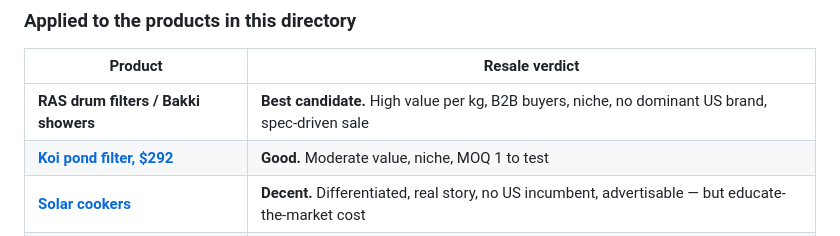
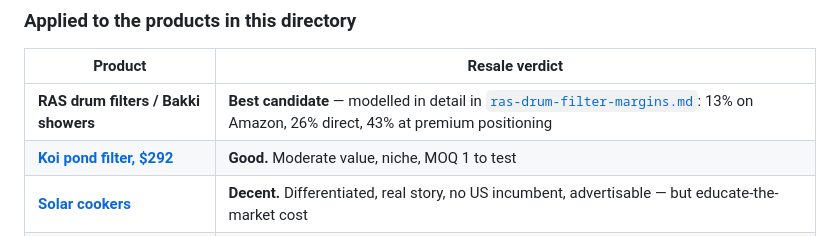
Before and after one commit to nathanu-code/Github, a Markdown page: products/reselling-economics.md, the part around the change. Rendered like a GitHub page.

```diff
--- a/products/reselling-economics.md
+++ b/products/reselling-economics.md
@@ -138,7 +138,7 @@ Invert every factor above:
 
 | Product | Resale verdict |
 |---|---|
-| **RAS drum filters / Bakki showers** | **Best candidate.** High value per kg, B2B buyers, niche, no dominant US brand, spec-driven sale |
+| **RAS drum filters / Bakki showers** | **Best candidate** — modelled in detail in [`ras-drum-filter-margins.md`](ras-drum-filter-margins.md): 13% on Amazon, 26% direct, 43% at premium positioning |
 | **[Koi pond filter, $292](aquaponics.md)** | **Good.** Moderate value, niche, MOQ 1 to test |
 | **[Solar cookers](solar-cookers.md)** | **Decent.** Differentiated, real story, no US incumbent, advertisable — but educate-the-market cost |
 | [Camping stove](alibaba-vooma-camping-stove.md) | **Poor.** Commodity, needs gas certification, crowded |
```
Also changed, not shown: products/README.md (+2 -0 lines), products/ras-drum-filter-margins.md (added, +256 -0 lines).
